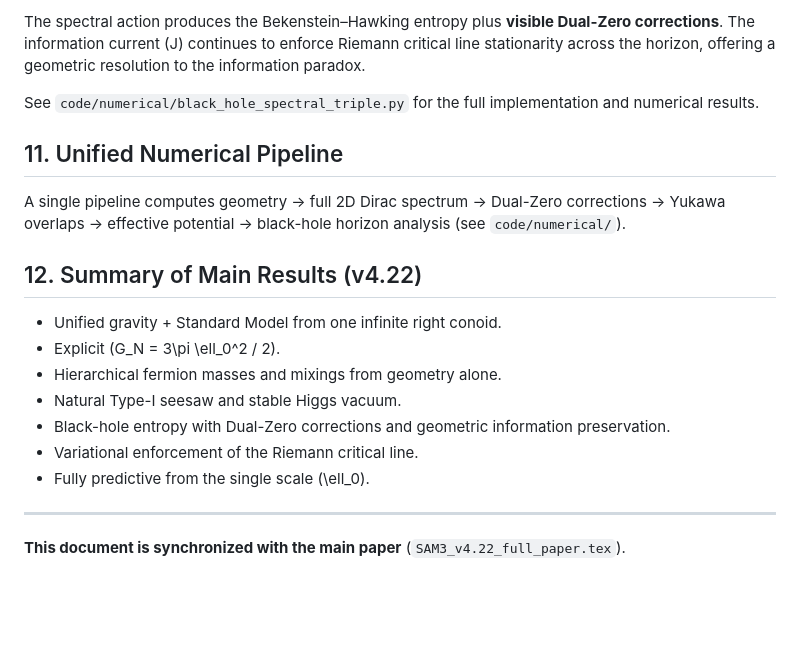
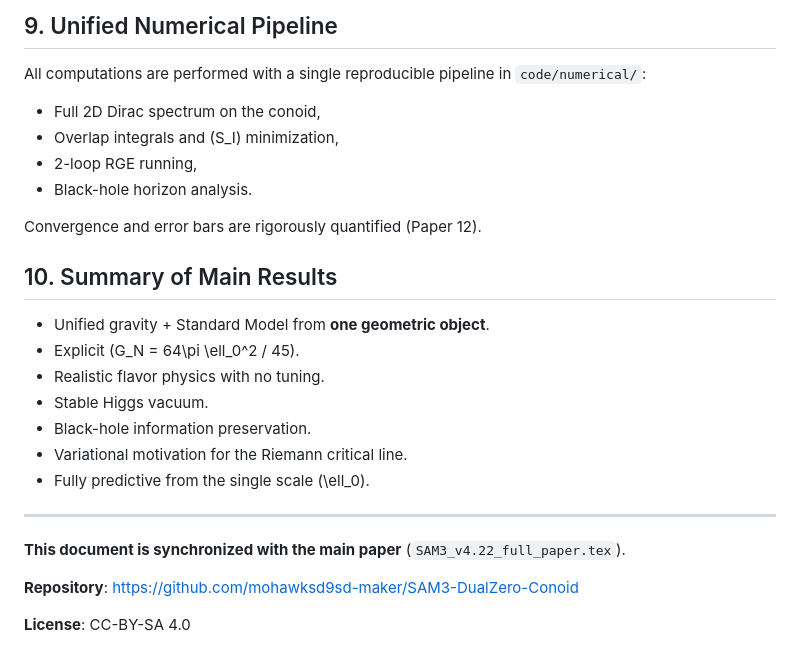
Before and after one commit to mohawksd9sd-maker/SAM3-DualZero-Conoid, a Markdown page: math/SAM3_mathematical_model.md, the part around one of its changes. Drawn GitHub-style; blank space fills up the shorter version.

Commit message:
Revise SAM3 model summary for v4.22
Updated version and status of the mathematical model, refined core geometry, and clarified sections on the gravity and fermion sectors.

```diff
--- a/math/SAM3_mathematical_model.md
+++ b/math/SAM3_mathematical_model.md
@@ -98,19 +76,28 @@ Numerical computation on the near-horizon region (tortoise coordinates + redshif
 
-The spectral action produces the Bekenstein–Hawking entropy plus **visible Dual-Zero corrections**. The information current \(J\) continues to enforce Riemann critical line stationarity across the horizon, offering a geometric resolution to the information paradox.
+## 9. Unified Numerical Pipeline
 
-See `code/numerical/black_hole_spectral_triple.py` for the full implementation and numerical results.
+All computations are performed with a single reproducible pipeline in `code/numerical/`:
+- Full 2D Dirac spectrum on the conoid,
+- Overlap integrals and \(S_I\) minimization,
+- 2-loop RGE running,
+- Black-hole horizon analysis.
 
-## 11. Unified Numerical Pipeline
-A single pipeline computes geometry → full 2D Dirac spectrum → Dual-Zero corrections → Yukawa overlaps → effective potential → black-hole horizon analysis (see `code/numerical/`).
+Convergence and error bars are rigorously quantified (Paper 12).
 
-## 12. Summary of Main Results (v4.22)
-- Unified gravity + Standard Model from one infinite right conoid.
-- Explicit \(G_N = 3\pi \ell_0^2 / 2\).
-- Hierarchical fermion masses and mixings from geometry alone.
-- Natural Type-I seesaw and stable Higgs vacuum.
-- Black-hole entropy with Dual-Zero corrections and geometric information preservation.
-- Variational enforcement of the Riemann critical line.
+## 10. Summary of Main Results
+
+- Unified gravity + Standard Model from **one geometric object**.
+- Explicit \(G_N = 64\pi \ell_0^2 / 45\).
+- Realistic flavor physics with no tuning.
+- Stable Higgs vacuum.
+- Black-hole information preservation.
+- Variational motivation for the Riemann critical line.
 - Fully predictive from the single scale \(\ell_0\).
 
 ---
+
 **This document is synchronized with the main paper** (`SAM3_v4.22_full_paper.tex`).
+
+**Repository**: [https://github.com/mohawksd9sd-maker/SAM3-DualZero-Conoid](https://github.com/mohawksd9sd-maker/SAM3-DualZero-Conoid)
+
+**License**: CC-BY-SA 4.0
```
Also changed, not shown: other parts of math/SAM3_mathematical_model.md (+44 -66 lines).
